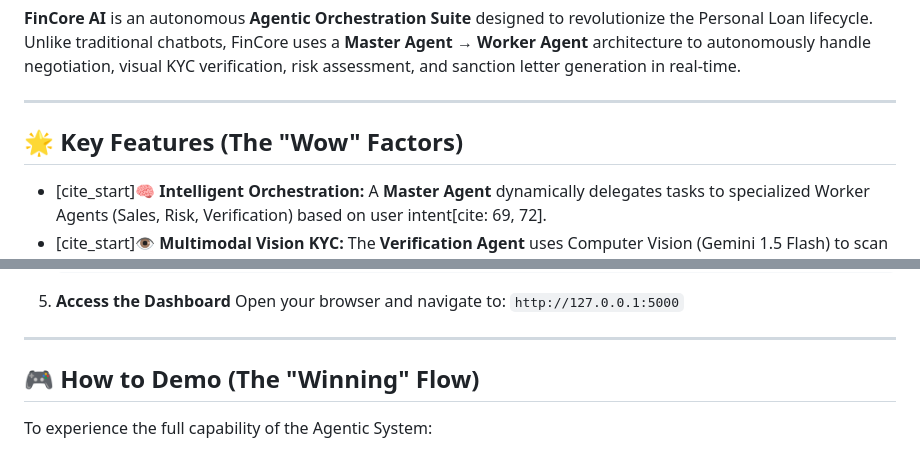
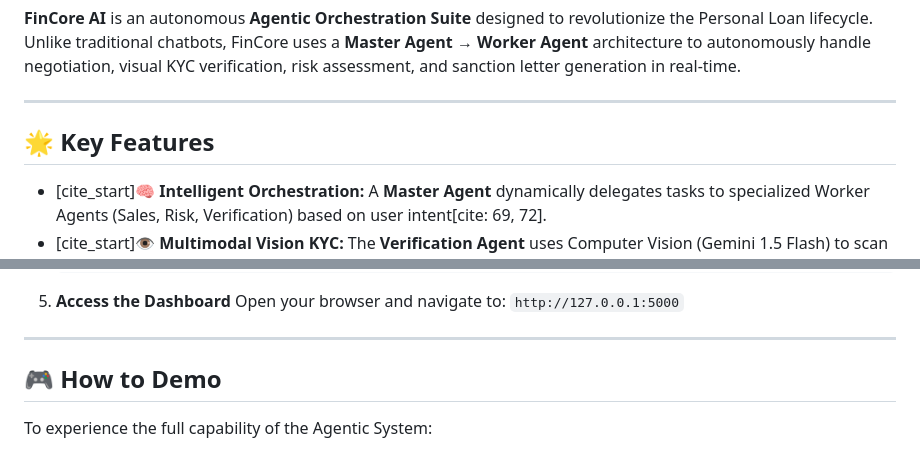
Before and after one commit to AnvayGhare22/EY-Techathon-6.0, a Markdown page: README.md, 2 parts joined by grey strips. Rendered like a GitHub page.

Commit message:
Update README.md formatting and section headers

```diff
--- a/README.md
+++ b/README.md
@@ -9,7 +9,7 @@
 
 ---
 
-## 🌟 Key Features (The "Wow" Factors)
+## 🌟 Key Features
 
 * [cite_start]**🧠 Intelligent Orchestration:** A **Master Agent** dynamically delegates tasks to specialized Worker Agents (Sales, Risk, Verification) based on user intent[cite: 69, 72].
 * [cite_start]**👁️ Multimodal Vision KYC:** The **Verification Agent** uses Computer Vision (Gemini 1.5 Flash) to scan and verify physical ID cards via the webcam[cite: 89].
@@ -79,7 +79,7 @@
 
 ---
 
-## 🎮 How to Demo (The "Winning" Flow)
+## 🎮 How to Demo
 
 To experience the full capability of the Agentic System:
 
```
